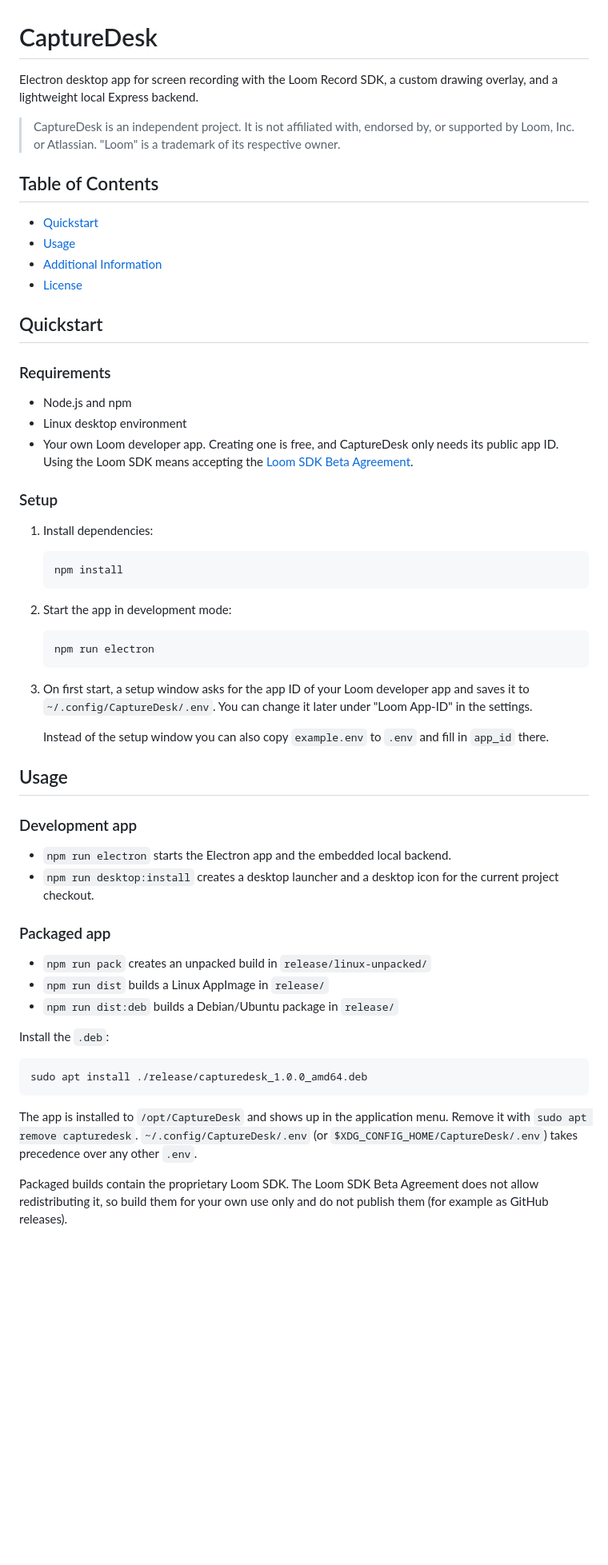
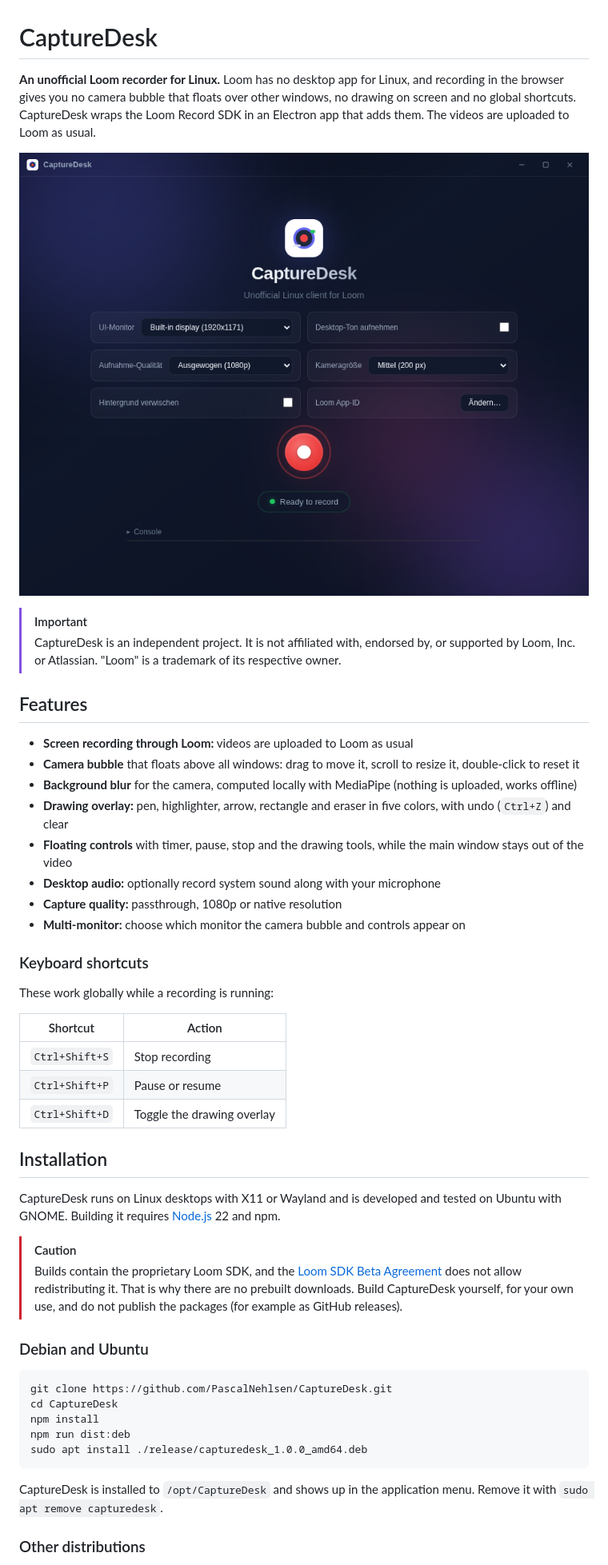
Before and after one commit to PascalNehlsen/CaptureDesk, a Markdown page: README.md, the part around one of its changes. Shown at 80% size. Rendered like a GitHub page; pictures changed too: docs/screenshot.png (added); blank space fills up the shorter version.

````diff
--- a/README.md
+++ b/README.md
@@ -1,62 +1,51 @@
 # CaptureDesk
 
-Electron desktop app for screen recording with the Loom Record SDK, a custom drawing overlay, and a lightweight local Express backend.
+**An unofficial Loom recorder for Linux.** Loom has no desktop app for Linux, and recording in the browser gives you no camera bubble that floats over other windows, no drawing on screen and no global shortcuts. CaptureDesk wraps the Loom Record SDK in an Electron app that adds them. The videos are uploaded to Loom as usual.
 
+![CaptureDesk main window](docs/screenshot.png)
+
+> [!IMPORTANT]
 > CaptureDesk is an independent project. It is not affiliated with, endorsed by, or supported by Loom, Inc. or Atlassian. "Loom" is a trademark of its respective owner.
 
-## Table of Contents
+## Features
 
-- [Quickstart](#quickstart)
-- [Usage](#usage)
-- [Additional Information](#additional-information)
-- [License](#license)
+- **Screen recording through Loom:** videos are uploaded to Loom as usual
+- **Camera bubble** that floats above all windows: drag to move it, scroll to resize it, double-click to reset it
+- **Background blur** for the camera, computed locally with MediaPipe (nothing is uploaded, works offline)
+- **Drawing overlay:** pen, highlighter, arrow, rectangle and eraser in five colors, with undo (`Ctrl+Z`) and clear
+- **Floating controls** with timer, pause, stop and the drawing tools, while the main window stays out of the video
+- **Desktop audio:** optionally record system sound along with your microphone
+- **Capture quality:** passthrough, 1080p or native resolution
+- **Multi-monitor:** choose which monitor the camera bubble and controls appear on
 
-## Quickstart
+### Keyboard shortcuts
 
-### Requirements
+These work globally while a recording is running:
 
-- Node.js and npm
-- Linux desktop environment
-- Your own Loom developer app. Creating one is free, and CaptureDesk only needs its public app ID. Using the Loom SDK means accepting the [Loom SDK Beta Agreement](http://cdn.loom.com/assets/marketing/sdk-beta-agreement.pdf).
+| Shortcut | Action |
+| --- | --- |
+| `Ctrl+Shift+S` | Stop recording |
+| `Ctrl+Shift+P` | Pause or resume |
+| `Ctrl+Shift+D` | Toggle the drawing overlay |
 
-### Setup
+## Installation
 
-1. Install dependencies:
+CaptureDesk runs on Linux desktops with X11 or Wayland and is developed and tested on Ubuntu with GNOME. Building it requires [Node.js](https://nodejs.org/) 22 and npm.
 
-   ```bash
-   npm install
-   ```
+> [!CAUTION]
+> Builds contain the proprietary Loom SDK, and the [Loom SDK Beta Agreement](http://cdn.loom.com/assets/marketing/sdk-beta-agreement.pdf) does not allow redistributing it. That is why there are no prebuilt downloads. Build CaptureDesk yourself, for your own use, and do not publish the packages (for example as GitHub releases).
 
-2. Start the app in development mode:
-
-   ```bash
-   npm run electron
-   ```
-
-3. On first start, a setup window asks for the app ID of your Loom developer app and saves it to `~/.config/CaptureDesk/.env`. You can change it later under "Loom App-ID" in the settings.
-
-   Instead of the setup window you can also copy `example.env` to `.env` and fill in `app_id` there.
-
-## Usage
-
-### Development app
-
-- `npm run electron` starts the Electron app and the embedded local backend.
-- `npm run desktop:install` creates a desktop launcher and a desktop icon for the current project checkout.
-
-### Packaged app
-
-- `npm run pack` creates an unpacked build in `release/linux-unpacked/`
-- `npm run dist` builds a Linux AppImage in `release/`
-- `npm run dist:deb` builds a Debian/Ubuntu package in `release/`
-
-Install the `.deb`:
+### Debian and Ubuntu
 
 ```bash
+git clone https://github.com/PascalNehlsen/CaptureDesk.git
+cd CaptureDesk
+npm install
+npm run dist:deb
 sudo apt install ./release/capturedesk_1.0.0_amd64.deb
 ```
 
-The app is installed to `/opt/CaptureDesk` and shows up in the application menu. Remove it with `sudo apt remove capturedesk`. `~/.config/CaptureDesk/.env` (or `$XDG_CONFIG_HOME/CaptureDesk/.env`) takes precedence over any other `.env`.
+CaptureDesk is installed to `/opt/CaptureDesk` and shows up in the application menu. Remove it with `sudo apt remove capturedesk`.
 
-Packaged builds contain the proprietary Loom SDK. The Loom SDK Beta Agreement does not allow redistributing it, so build them for your own use only and do not publish them (for example as GitHub releases).
+### Other distributions
 
````
Also changed, not shown: other parts of README.md (+61 -20 lines).
